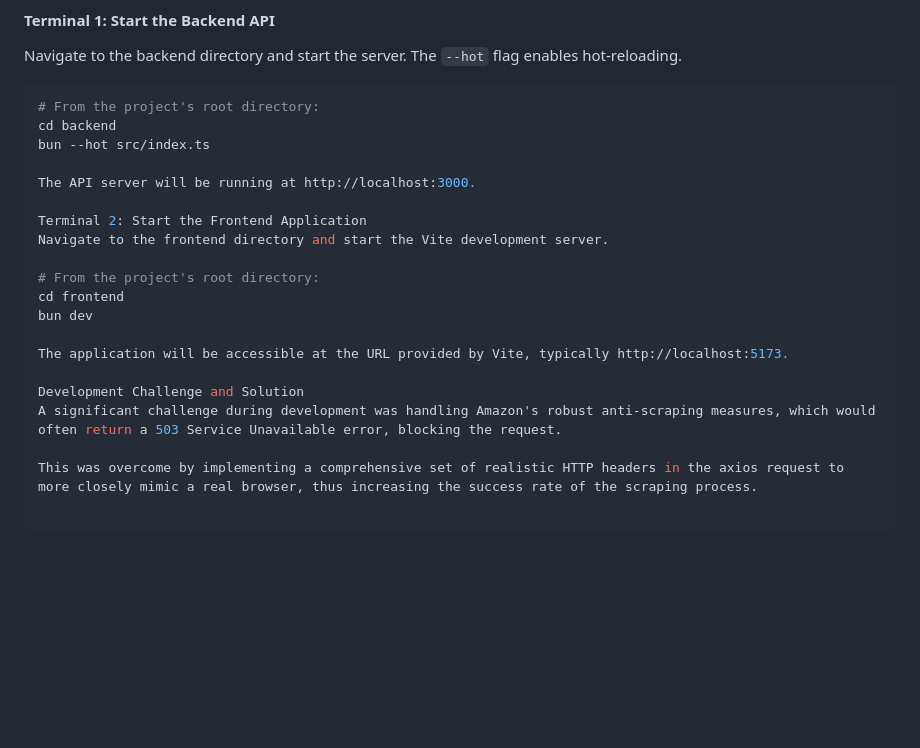
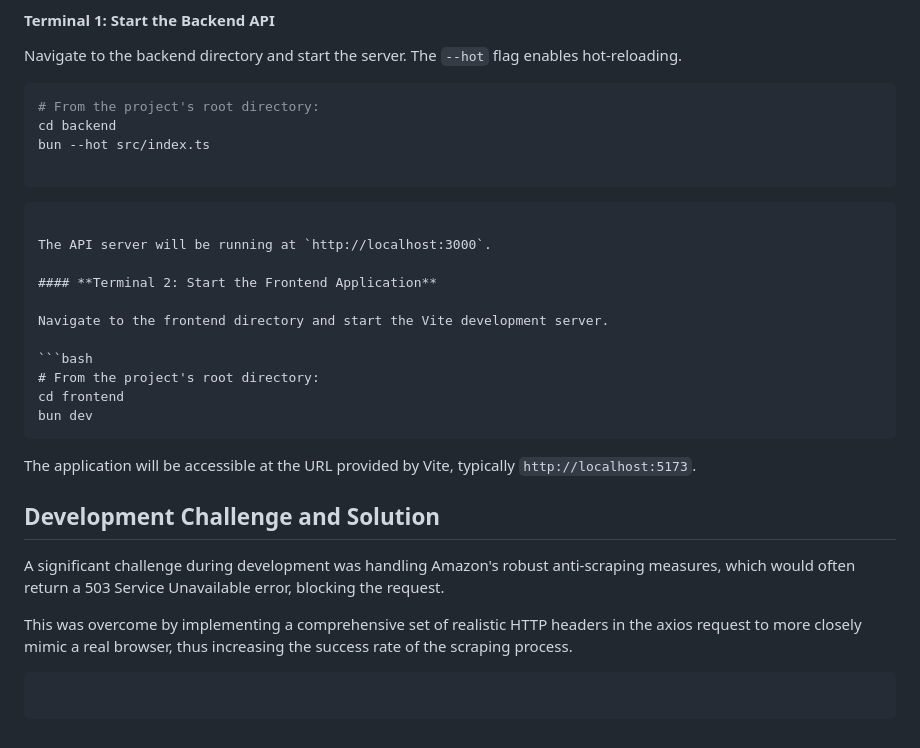
Before and after one commit to joberdan88/amazon-scraper-project, a Markdown page: README.md, the part around the change. Drawn GitHub-style; blank space fills up the shorter version.

Commit message:
Final README formatting fix

````diff
--- a/README.md
+++ b/README.md
@@ -62,18 +62,28 @@ Navigate to the backend directory and start the server. The `--hot` flag enables
 cd backend
 bun --hot src/index.ts
 
-The API server will be running at http://localhost:3000.
+```
+```
 
-Terminal 2: Start the Frontend Application
+The API server will be running at `http://localhost:3000`.
+
+#### **Terminal 2: Start the Frontend Application**
+
 Navigate to the frontend directory and start the Vite development server.
 
+```bash
 # From the project's root directory:
 cd frontend
 bun dev
+```
 
-The application will be accessible at the URL provided by Vite, typically http://localhost:5173.
+The application will be accessible at the URL provided by Vite, typically `http://localhost:5173`.
 
-Development Challenge and Solution
+## Development Challenge and Solution
+
 A significant challenge during development was handling Amazon's robust anti-scraping measures, which would often return a 503 Service Unavailable error, blocking the request.
 
 This was overcome by implementing a comprehensive set of realistic HTTP headers in the axios request to more closely mimic a real browser, thus increasing the success rate of the scraping process.
+
+```
+```
````
